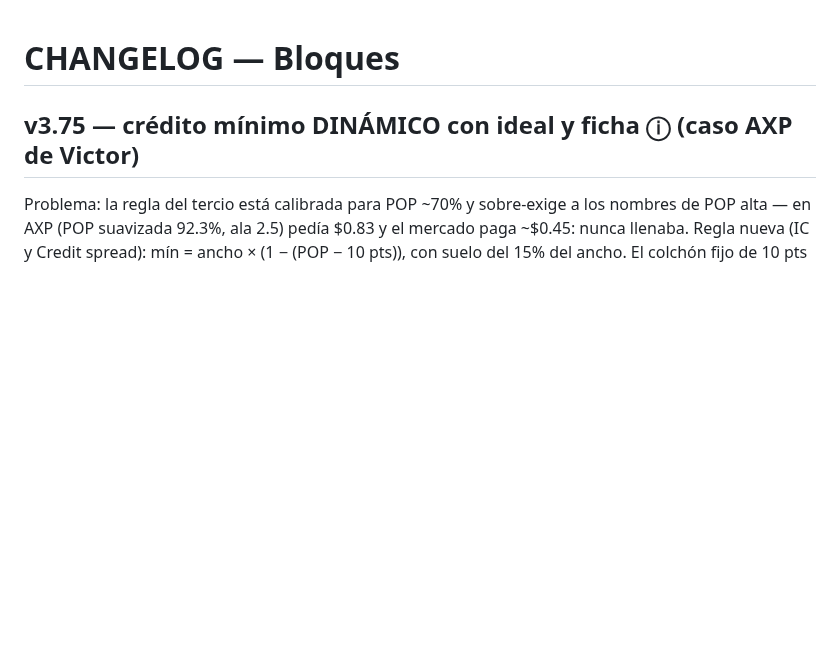
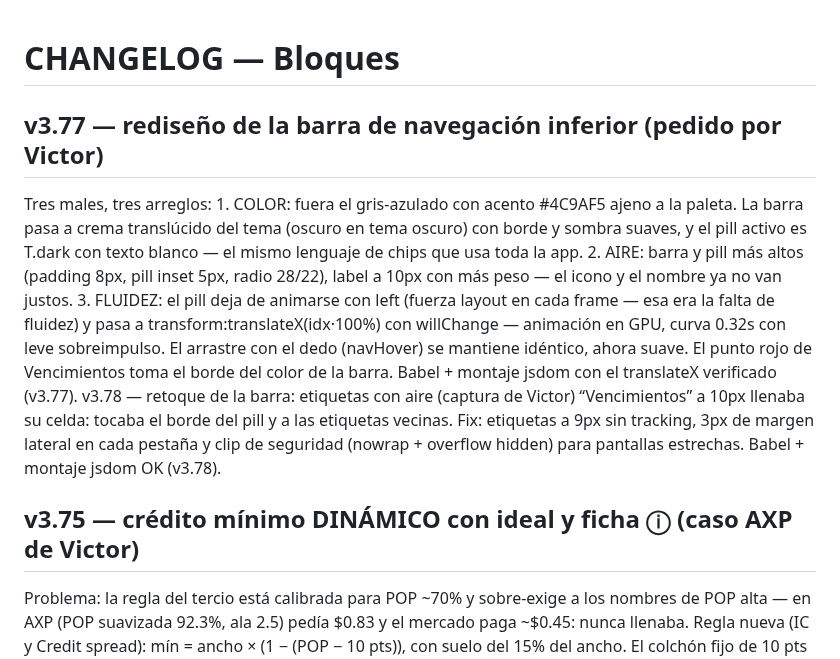
Before and after one commit to GaloFly/galowillmakeyourich, a Markdown page: CHANGELOG.md, the part around the change. Rendered like a GitHub page; blank space fills up the shorter version.

```diff
--- a/CHANGELOG.md
+++ b/CHANGELOG.md
@@ -1,4 +1,24 @@
 # CHANGELOG — Bloques
+
+## v3.77 — rediseño de la barra de navegación inferior (pedido por Victor)
+Tres males, tres arreglos:
+	1.	COLOR: fuera el gris-azulado con acento #4C9AF5 ajeno a la paleta. La barra
+pasa a crema translúcido del tema (oscuro en tema oscuro) con borde y sombra
+suaves, y el pill activo es T.dark con texto blanco — el mismo lenguaje de
+chips que usa toda la app.
+	2.	AIRE: barra y pill más altos (padding 8px, pill inset 5px, radio 28/22),
+label a 10px con más peso — el icono y el nombre ya no van justos.
+	3.	FLUIDEZ: el pill deja de animarse con left (fuerza layout en cada frame —
+esa era la falta de fluidez) y pasa a transform:translateX(idx·100%) con
+willChange — animación en GPU, curva 0.32s con leve sobreimpulso. El
+arrastre con el dedo (navHover) se mantiene idéntico, ahora suave.
+El punto rojo de Vencimientos toma el borde del color de la barra. Babel +
+montaje jsdom con el translateX verificado (v3.77).
+v3.78 — retoque de la barra: etiquetas con aire (captura de Victor)
+“Vencimientos” a 10px llenaba su celda: tocaba el borde del pill y a las
+etiquetas vecinas. Fix: etiquetas a 9px sin tracking, 3px de margen lateral en
+cada pestaña y clip de seguridad (nowrap + overflow hidden) para pantallas
+estrechas. Babel + montaje jsdom OK (v3.78).
 
 ## v3.75 — crédito mínimo DINÁMICO con ideal y ficha ⓘ (caso AXP de Victor)
 Problema: la regla del tercio está calibrada para POP ~70% y sobre-exige a los
```
